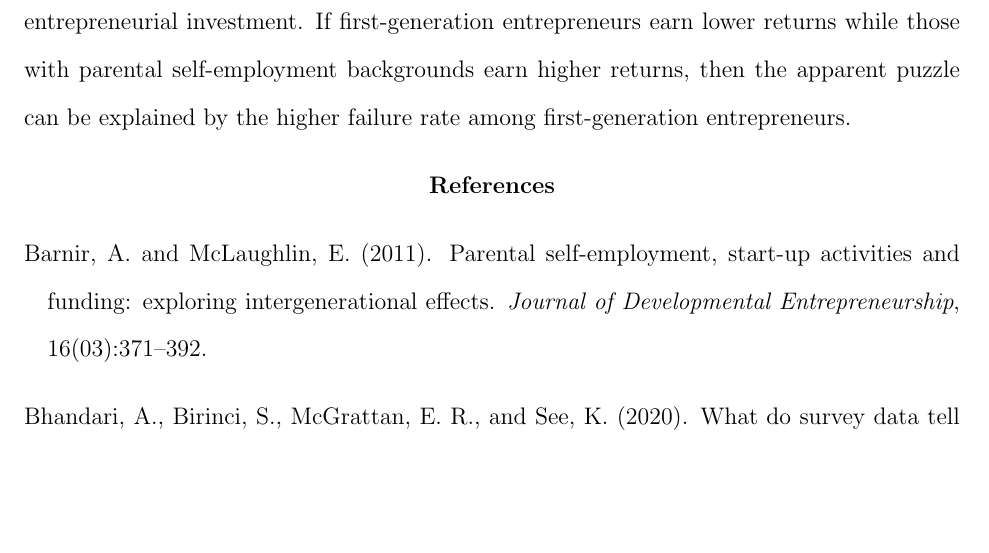
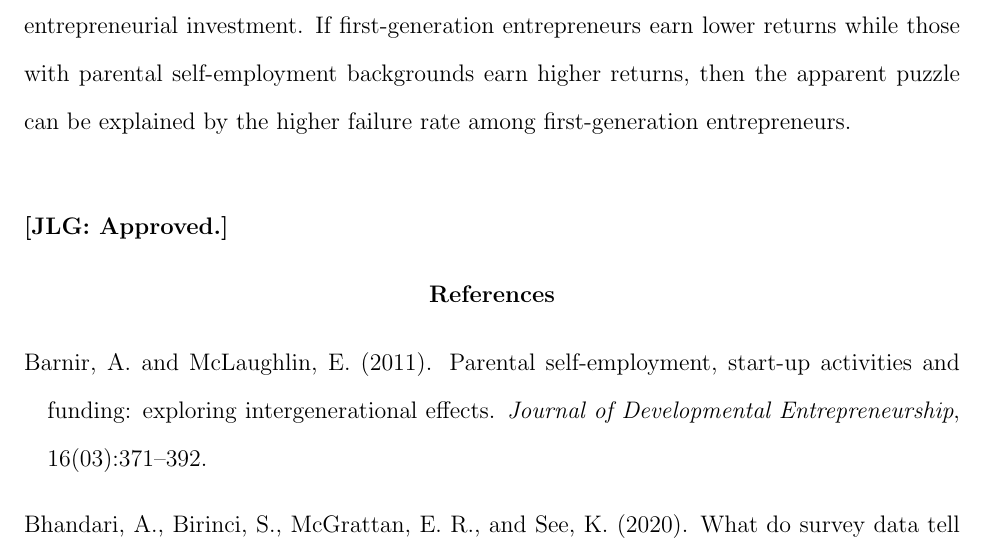
Before and after one commit to yeace/Ling-ECON603, a LaTeX document (literature_review/YiLing_literature_review.tex): part of page 3 of 4, cut so that both start at the same text, the shorter picture padded with empty space. Compiled offline with pdfLaTeX.

Commit message:
lit comments

```diff
--- a/literature_review/YiLing_literature_review.tex
+++ b/literature_review/YiLing_literature_review.tex
@@ -24,7 +24,9 @@ This research explores the link between entrepreneurship and intergenerational m
 The second relates to the literature on social mobility. Intergenerational mobility has long been a central topic of interest for economists worldwide, as greater inequality in a society tends to make family background a stronger determinant of offspring’s outcomes \citep{corakIncomeInequalityEquality2013a}. There are many discussions on how parental self-employment impacts children's occupation decisions \citep{dunn2000financial, laferrere2001self, djankov2006china, barnir2011parental, lindquist2015entrepreneurial}. This research is most closely related to \citet{barnir2011parental, lindquist2015entrepreneurial}. \citet{barnir2011parental} compare first-generation self-employers and self-employers who have entrepreneurial parents, they found that through vicarious learning, people who have entrepreneurial parents can observe and learn from their family, which makes it easier to become an entrepreneur, but they face the same financial constraints when their firm enters the market.  \citet{lindquist2015entrepreneurial} also compares the difference between the entrepreneurs whose parents were self-employed and those whose parents were not, they found that parental entrepreneurship increases the probability of children’s entrepreneurship by about 60\% due to role modeling.  Other papers consider the occupation decision within the entrepreneur family. \citet{dunn2000financial, laferrere2001self, djankov2006china} found offspring of the self-employed display a greater propensity to become entrepreneurs. Previous literature also explores the intergenerational mobility in many other aspects \citep{peters1992patterns, checchi1999more}. For instance, \citet{chetty2018impacts} analyzes the neighborhood's impact on intergenerational mobility, finding out the outcome of the children is better when they spend their childhood in better opportunity areas.
 
 
-The third relates to the macroeconomic and public literature on determinants of entrepreneurship and entrepreneurial returns. Since the returns of two types of entrepreneurs might be different, this might be the reason why entrepreneurial returns are lower than workers. The classic puzzle in macroeconomics is the "Private Equity Premium Puzzle", which means entrepreneurs have lower returns than public equity returns \citep{moskowitz2002returns, bhandari2020survey}. Since they have lower returns, the reasons why people choose to be entrepreneurs are widely discussed \citep{parker2005economics, vereshchagina2009risk}. \citet{parker2005economics} summarizes these reasons and adds other explanations: the risk of entrepreneurs' net worth is less than the risk of business, and entrepreneurs could tolerate the high risk in their businesses. Additionally, \citet{vereshchagina2009risk} suggested that non-concavity areas created in the interaction with an occupational choice between being an entrepreneur and an employee could explain the high risk in investment. This research also aims to calculate the returns of two types of entrepreneurial investment. If first-generation entrepreneurs earn lower returns while those with parental self-employment backgrounds earn higher returns, then the apparent puzzle can be explained by the higher failure rate among first-generation entrepreneurs.
+The third relates to the macroeconomic and public literature on determinants of entrepreneurship and entrepreneurial returns. Since the returns of two types of entrepreneurs might be different, this might be the reason why entrepreneurial returns are lower than workers. The classic puzzle in macroeconomics is the "Private Equity Premium Puzzle", which means entrepreneurs have lower returns than public equity returns \citep{moskowitz2002returns, bhandari2020survey}. Since they have lower returns, the reasons why people choose to be entrepreneurs are widely discussed \citep{parker2005economics, vereshchagina2009risk}. \citet{parker2005economics} summarizes these reasons and adds other explanations: the risk of entrepreneurs' net worth is less than the risk of business, and entrepreneurs could tolerate the high risk in their businesses. Additionally, \citet{vereshchagina2009risk} suggested that non-concavity areas created in the interaction with an occupational choice between being an entrepreneur and an employee could explain the high risk in investment. This research also aims to calculate the returns of two types of entrepreneurial investment. If first-generation entrepreneurs earn lower returns while those with parental self-employment backgrounds earn higher returns, then the apparent puzzle can be explained by the higher failure rate among first-generation entrepreneurs. \\
+
+\noindent \textbf{[JLG: Approved.]}
 
 \bibliographystyle{apalike}
 \bibliography{references}
```
